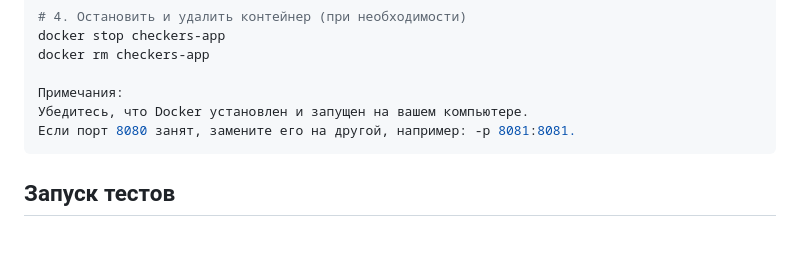
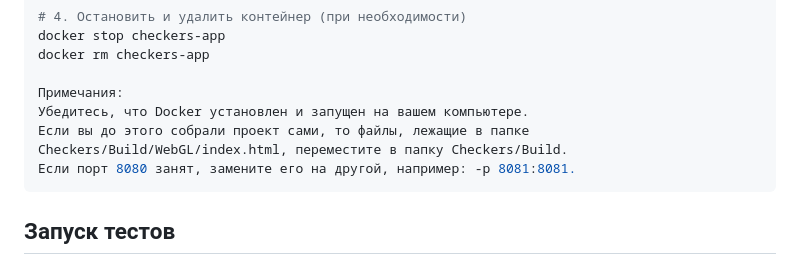
Before and after one commit to Sergey-Sergeev/Checkers, a Markdown page: README.md, the part around the change. GitHub-like rendering; blank space fills up the shorter version.

````diff
--- a/README.md
+++ b/README.md
@@ -253,6 +253,7 @@ docker rm checkers-app
 
 Примечания:
 Убедитесь, что Docker установлен и запущен на вашем компьютере.
+Если вы до этого собрали проект сами, то файлы, лежащие в папке Checkers/Build/WebGL/index.html, переместите в папку Checkers/Build.
 Если порт 8080 занят, замените его на другой, например: -p 8081:8081.
 ```
 
````
